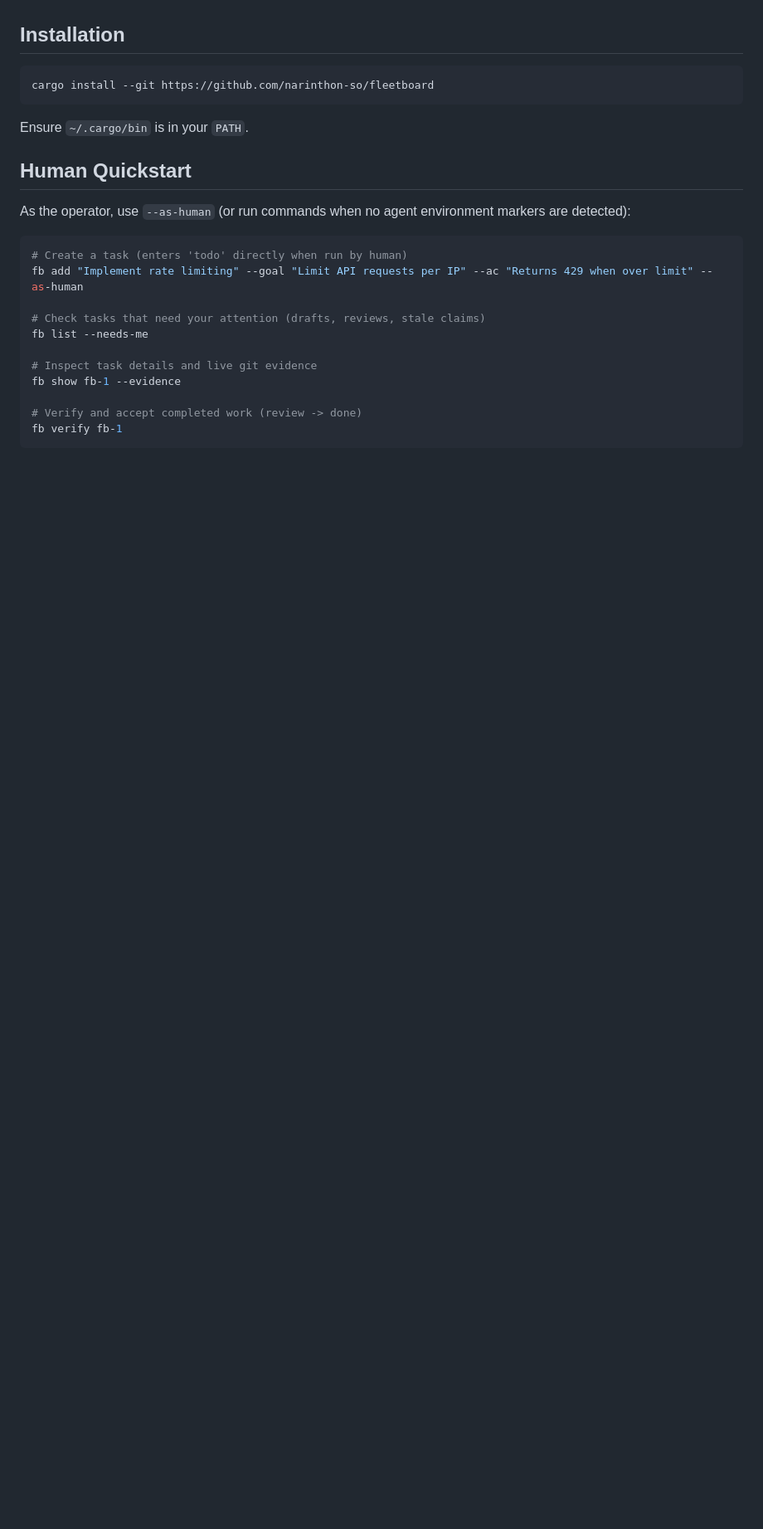
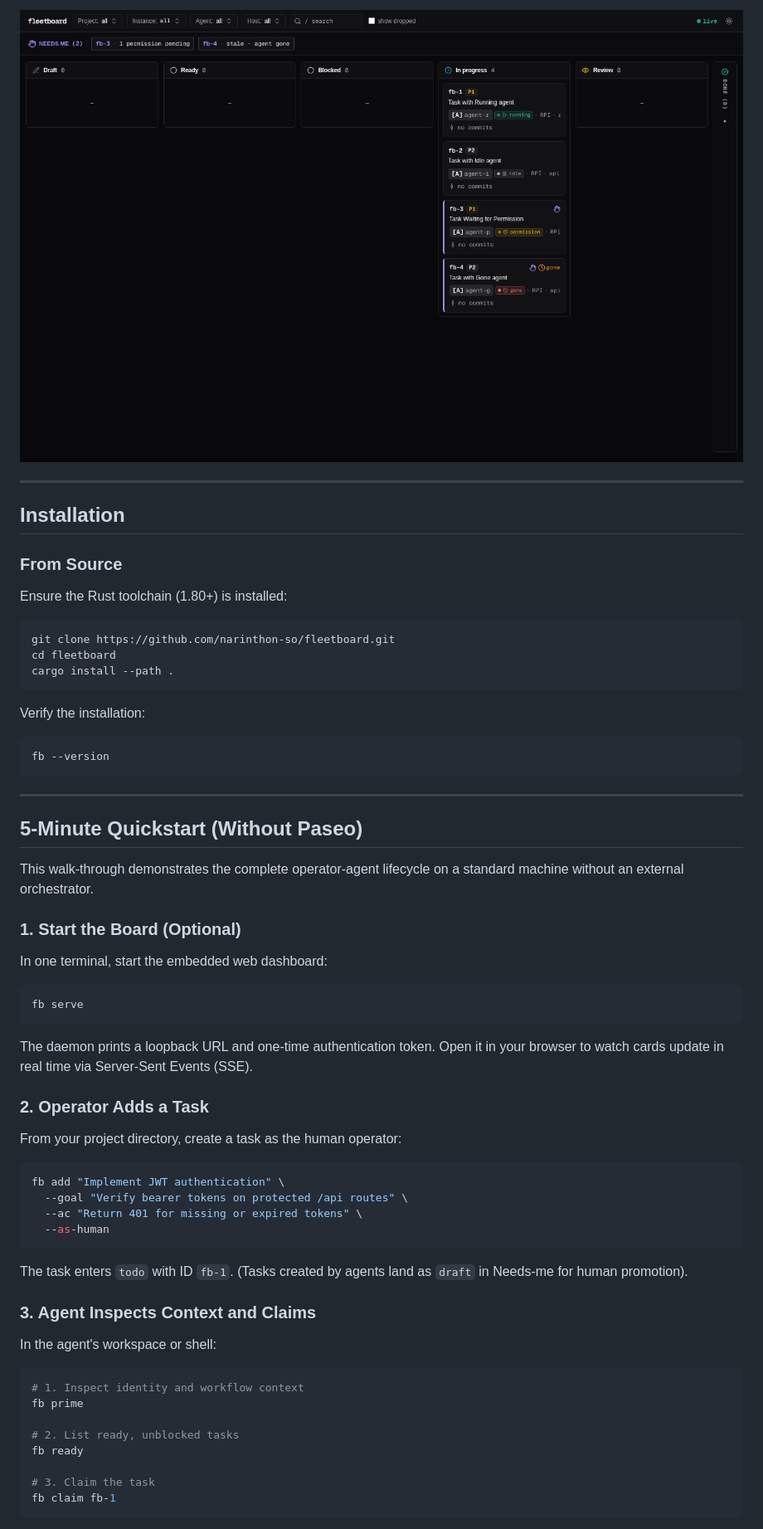
Before and after one commit to narinthon-so/fleetboard, a Markdown page: README.md, the part around one of its changes. Shown at 83% size. Rendered like a GitHub page; blank space fills up the shorter version.

Commit message:
docs: add MIT license and rewrite README with demo and quickstart

````diff
--- a/README.md
+++ b/README.md
@@ -13,26 +37,66 @@ Agents claim, hand off, and finish tasks through the `fb` CLI. The board tracks
+![Fleetboard Runtime States](docs/screenshots/runtime-states.png)
+
+---
 
 ## Installation
 
+### From Source
+
+Ensure the Rust toolchain (1.80+) is installed:
+
 ```bash
-cargo install --git https://github.com/narinthon-so/fleetboard
+git clone https://github.com/narinthon-so/fleetboard.git
+cd fleetboard
+cargo install --path .
 ```
 
-Ensure `~/.cargo/bin` is in your `PATH`.
-
-## Human Quickstart
-
-As the operator, use `--as-human` (or run commands when no agent environment markers are detected):
+Verify the installation:
 
 ```bash
-# Create a task (enters 'todo' directly when run by human)
-fb add "Implement rate limiting" --goal "Limit API requests per IP" --ac "Returns 429 when over limit" --as-human
+fb --version
+```
 
-# Check tasks that need your attention (drafts, reviews, stale claims)
-fb list --needs-me
+---
 
-# Inspect task details and live git evidence
-fb show fb-1 --evidence
+## 5-Minute Quickstart (Without Paseo)
 
-# Verify and accept completed work (review -> done)
-fb verify fb-1
+This walk-through demonstrates the complete operator-agent lifecycle on a standard machine without an external orchestrator.
+
+### 1. Start the Board (Optional)
+
+In one terminal, start the embedded web dashboard:
+
+```bash
+fb serve
 ```
+
+The daemon prints a loopback URL and one-time authentication token. Open it in your browser to watch cards update in real time via Server-Sent Events (SSE).
+
+### 2. Operator Adds a Task
+
+From your project directory, create a task as the human operator:
+
+```bash
+fb add "Implement JWT authentication" \
+  --goal "Verify bearer tokens on protected /api routes" \
+  --ac "Return 401 for missing or expired tokens" \
+  --as-human
+```
+
+The task enters `todo` with ID `fb-1`. (Tasks created by agents land as `draft` in Needs-me for human promotion).
+
+### 3. Agent Inspects Context and Claims
+
+In the agent's workspace or shell:
+
+```bash
+# 1. Inspect identity and workflow context
+fb prime
+
+# 2. List ready, unblocked tasks
+fb ready
+
+# 3. Claim the task
+fb claim fb-1
+```
+
````
Also changed, not shown: other parts of README.md (+133 -49 lines), docs/demo.gif (added), 2 other files.
